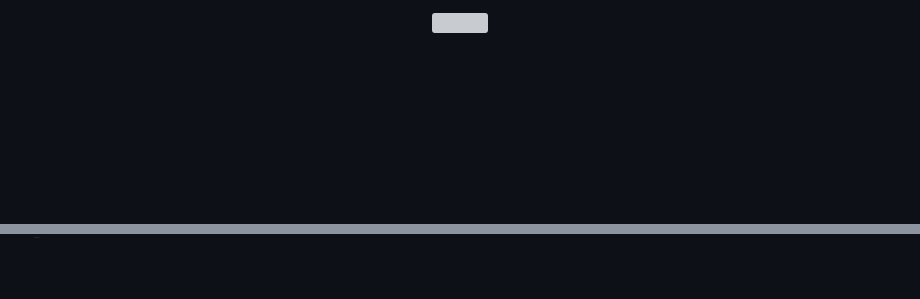
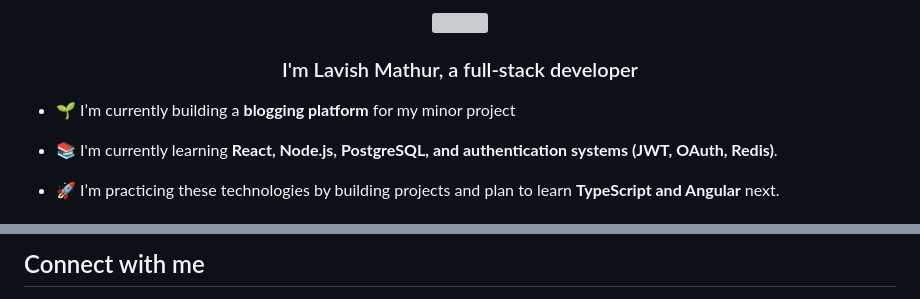
Before and after one commit to LaviiMathur/LaviiMathur, a Markdown page: README.md, 2 parts joined by grey strips. GitHub-like rendering; blank space fills up the shorter version; grey boxes are pictures that could not be loaded.

```diff
--- a/README.md
+++ b/README.md
@@ -3,4 +3,18 @@
 </div>
 
-###
 
+### <div align="center">I'm Lavish Mathur, a full-stack  developer </div>
+
+
+- 🌱  I’m currently building a **blogging platform** for my minor project
+
+
+- 📚 I'm currently learning **React, Node.js, PostgreSQL, and authentication systems (JWT, OAuth, Redis)**.
+
+
+-  🚀 I’m practicing these technologies by building projects and plan to learn **TypeScript and Angular** next.
+
+
+<br/>
+
+
@@ -64,2 +64,3 @@
 
+## Connect with me
 <div align="center">
```
Also changed, not shown: other parts of README.md (+49 -48 lines).
